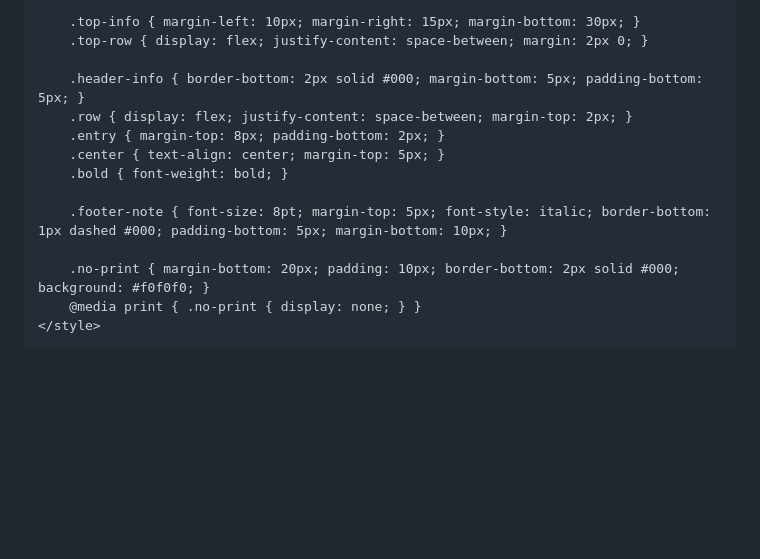
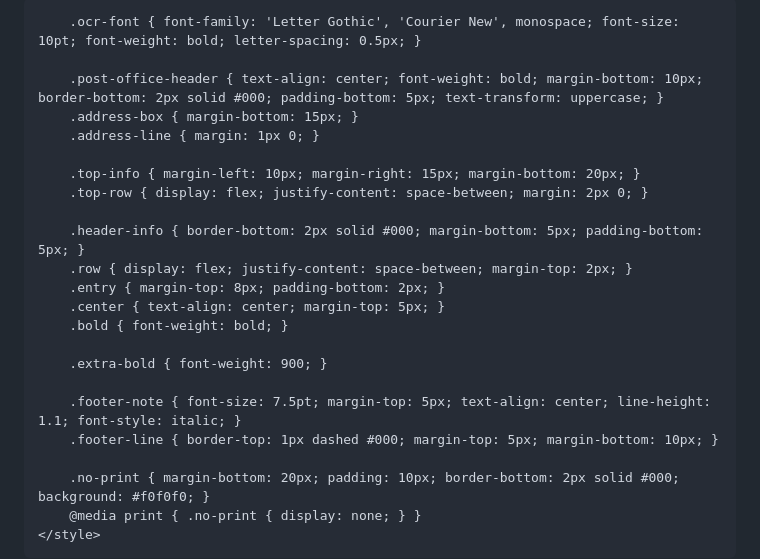
Before and after one commit to mijivau/Check-up-, a Markdown page: README.md, the part around one of its changes. GitHub-like rendering; blank space fills up the shorter version.

```diff
--- a/README.md
+++ b/README.md
@@ -5,9 +5,15 @@
     <title>Royal Mail Receipt</title>
     <style>
         @page { size: 80mm auto; margin: 0; }
-        body { width: 76mm; margin: 0 auto; font-family: 'Courier New', Courier, monospace; font-size: 9pt; padding: 5px; }
+        body { width: 76mm; margin: 0 auto; font-family: 'Letter Gothic', 'Courier New', monospace; font-size: 9pt; padding: 5px; }
 
-        .top-info { margin-left: 10px; margin-right: 15px; margin-bottom: 30px; }
+        .ocr-font { font-family: 'Letter Gothic', 'Courier New', monospace; font-size: 10pt; font-weight: bold; letter-spacing: 0.5px; }
+
+        .post-office-header { text-align: center; font-weight: bold; margin-bottom: 10px; border-bottom: 2px solid #000; padding-bottom: 5px; text-transform: uppercase; }
+        .address-box { margin-bottom: 15px; }
+        .address-line { margin: 1px 0; }
+
+        .top-info { margin-left: 10px; margin-right: 15px; margin-bottom: 20px; }
         .top-row { display: flex; justify-content: space-between; margin: 2px 0; }
 
         .header-info { border-bottom: 2px solid #000; margin-bottom: 5px; padding-bottom: 5px; }
@@ -16,7 +22,10 @@
         .center { text-align: center; margin-top: 5px; }
         .bold { font-weight: bold; }
 
-        .footer-note { font-size: 8pt; margin-top: 5px; font-style: italic; border-bottom: 1px dashed #000; padding-bottom: 5px; margin-bottom: 10px; }
+        .extra-bold { font-weight: 900; }
+
+        .footer-note { font-size: 7.5pt; margin-top: 5px; text-align: center; line-height: 1.1; font-style: italic; }
+        .footer-line { border-top: 1px dashed #000; margin-top: 5px; margin-bottom: 10px; }
 
         .no-print { margin-bottom: 20px; padding: 10px; border-bottom: 2px solid #000; background: #f0f0f0; }
         @media print { .no-print { display: none; } }
```
Also changed, not shown: other parts of README.md (+60 -30 lines).
